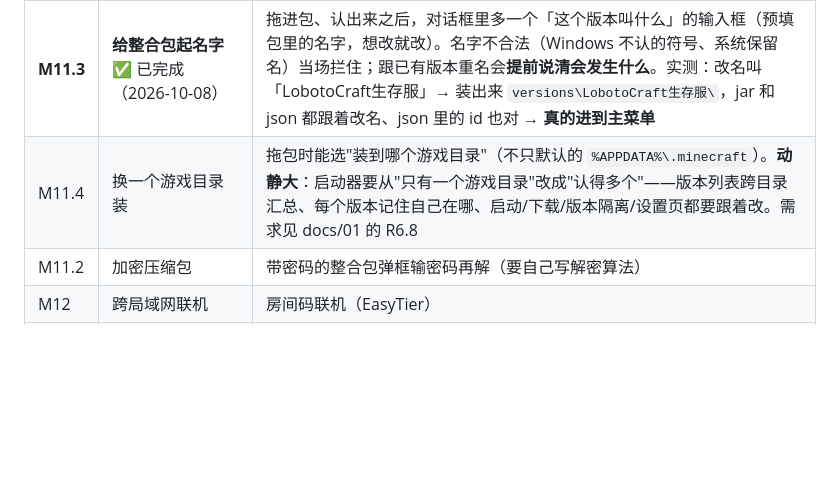
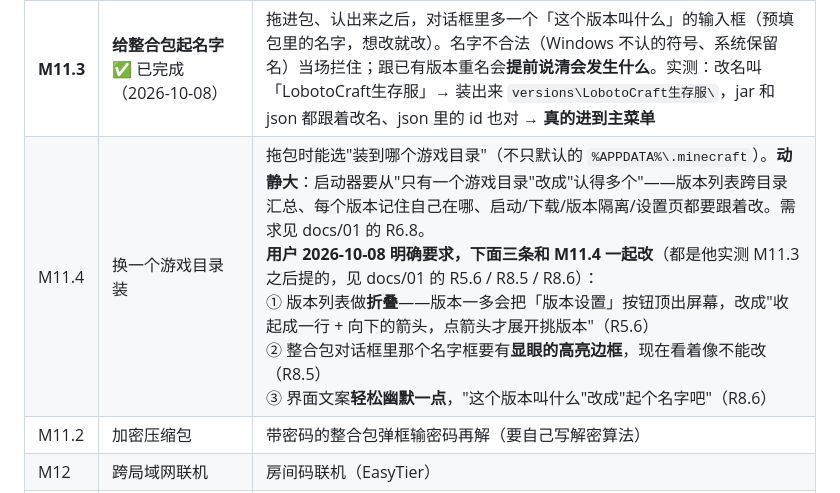
Before and after one commit to 3332098396/maoqiu-launcher, a Markdown page: docs/04-开发计划与执行步骤.md, the part around the change. Drawn GitHub-style; blank space fills up the shorter version.

```diff
--- a/docs/04-开发计划与执行步骤.md
+++ b/docs/04-开发计划与执行步骤.md
@@ -48,7 +48,7 @@
 | **M10.2** | **装 Forge / NeoForge** ✅ 已完成（2026-10-07） | 同样一键装、能启动（实测：`MinecraftForge v66.0.2 Initialized`、NeoForge 窗口标题带 NeoForge） |
 | **M11.1** | **拖放安装整合包** ✅ 已完成（2026-10-07） | 拖进窗口就能装：Modrinth 包、PCL/HMCL 普通包都能装；CurseForge 能认出来并说明为什么装不了。**追加（当天实测）**：① 支持 PCL 那种"整个游戏目录快照"的大包（`.minecraft/` 结构，1 GB 实测 6 秒装完 5242 个文件）；② 缺的 Java 运行时启动前自动补下——实测一个 1.20.1 Forge 的包，自动下了 Java 17（88 MB，14 秒），进到主菜单 |
 | **M11.3** | **给整合包起名字** ✅ 已完成（2026-10-08） | 拖进包、认出来之后，对话框里多一个「这个版本叫什么」的输入框（预填包里的名字，想改就改）。名字不合法（Windows 不认的符号、系统保留名）当场拦住；跟已有版本重名会**提前说清会发生什么**。实测：改名叫「LobotoCraft生存服」→ 装出来 `versions\LobotoCraft生存服\`，jar 和 json 都跟着改名、json 里的 id 也对 → **真的进到主菜单** |
-| M11.4 | 换一个游戏目录装 | 拖包时能选"装到哪个游戏目录"（不只默认的 `%APPDATA%\.minecraft`）。**动静大**：启动器要从"只有一个游戏目录"改成"认得多个"——版本列表跨目录汇总、每个版本记住自己在哪、启动/下载/版本隔离/设置页都要跟着改。需求见 docs/01 的 R6.8 |
+| M11.4 | 换一个游戏目录装 | 拖包时能选"装到哪个游戏目录"（不只默认的 `%APPDATA%\.minecraft`）。**动静大**：启动器要从"只有一个游戏目录"改成"认得多个"——版本列表跨目录汇总、每个版本记住自己在哪、启动/下载/版本隔离/设置页都要跟着改。需求见 docs/01 的 R6.8。<br>**用户 2026-10-08 明确要求，下面三条和 M11.4 一起改**（都是他实测 M11.3 之后提的，见 docs/01 的 R5.6 / R8.5 / R8.6）：<br>① 版本列表做**折叠**——版本一多会把「版本设置」按钮顶出屏幕，改成"收起成一行 + 向下的箭头，点箭头才展开挑版本"（R5.6）<br>② 整合包对话框里那个名字框要有**显眼的高亮边框**，现在看着像不能改（R8.5）<br>③ 界面文案**轻松幽默一点**，"这个版本叫什么"改成"起个名字吧"（R8.6） |
 | M11.2 | 加密压缩包 | 带密码的整合包弹框输密码再解（要自己写解密算法） |
 | M12 | 跨局域网联机 | 房间码联机（EasyTier） |
 | M13 | 正版登录 | 等 Mojang 审批有结果 |
```
Also changed, not shown: docs/01-需求说明.md (+5 -0 lines).
